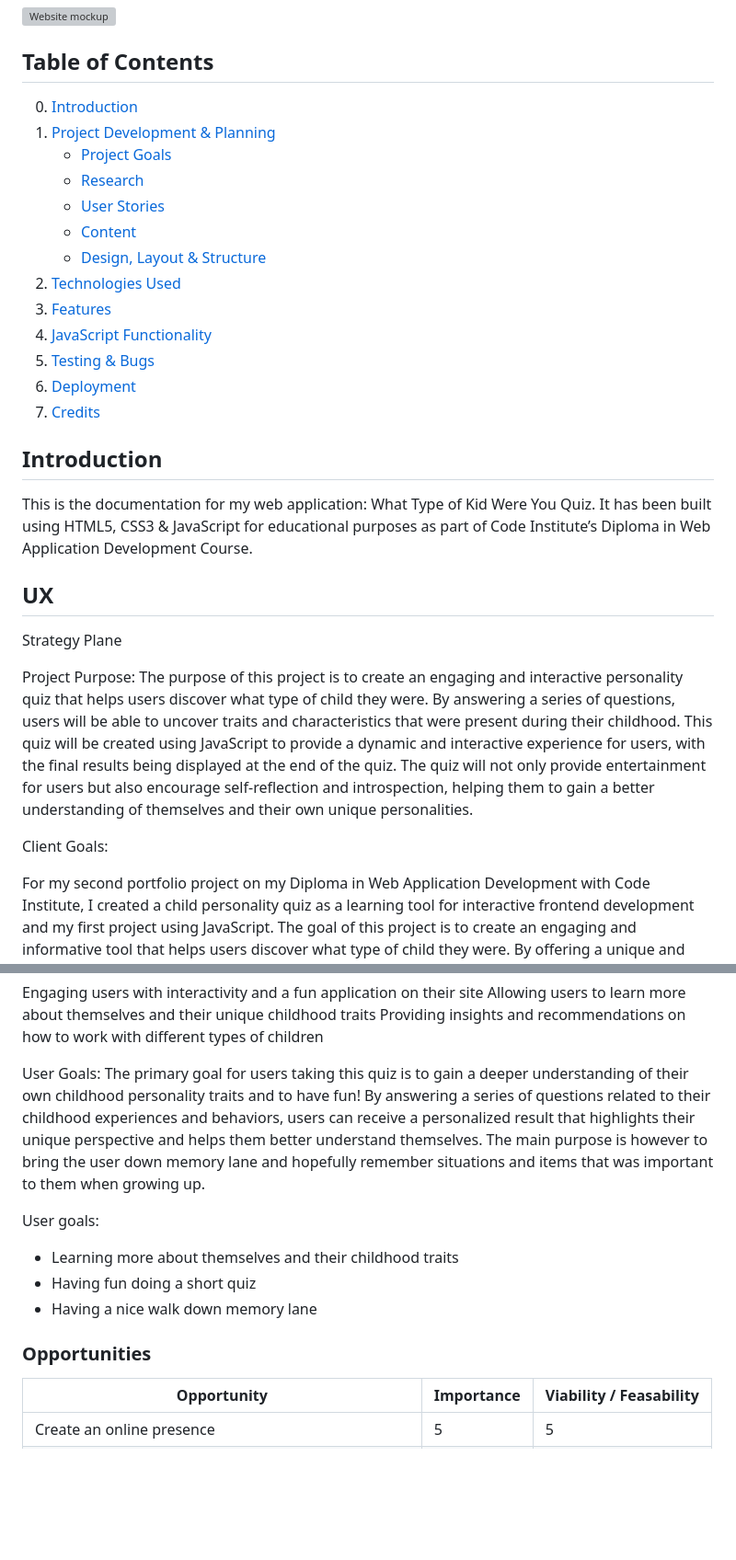
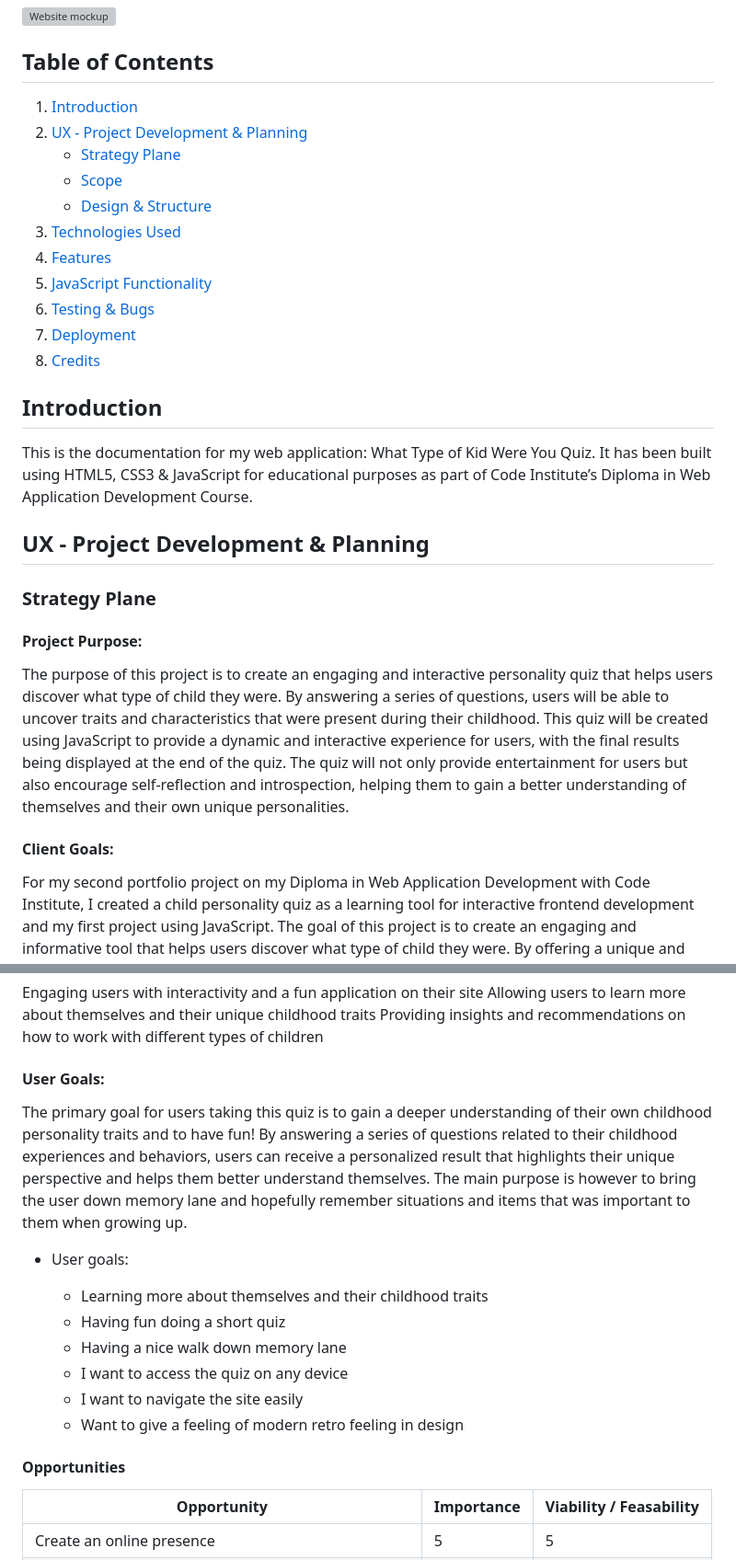
Before and after one commit to christiangoran/child-personality-quiz, a Markdown page: README.md, 2 parts joined by grey strips. Shown: that part at 92% size. Drawn GitHub-style; blank space fills up the shorter version; grey boxes are pictures that could not be loaded.

Commit message:
Add updates to readme structure

```diff
--- a/README.md
+++ b/README.md
@@ -5,32 +5,31 @@ Portfolio Project 2
 
 ## Table of Contents
 
-0. [Introduction](#introduction)
-1. [Project Development & Planning](#project-development--planning)
-    * [Project Goals](#project-goals)
-    * [Research](#research)
-    * [User Stories](#user-stories)
-    * [Content](#content)
-    * [Design, Layout & Structure](#design-layout--structure)
-2. [Technologies Used](#technologies-used)
-3. [Features](#features)
-4. [JavaScript Functionality](#javascript-functionality)
-5. [Testing & Bugs](#testing--bugs)
-6. [Deployment](#deployment)
-7. [Credits](#credits)
+1. [Introduction](#introduction)
+2. [UX - Project Development & Planning](#UX-project-development-planning)
+    * [Strategy Plane](#project-goals)
+    * [Scope](#scope)
+    * [Design & Structure](#design-&-structure)
+3. [Technologies Used](#technologies-used)
+4. [Features](#features)
+5. [JavaScript Functionality](#javascript-functionality)
+6. [Testing & Bugs](#testing--bugs)
+7. [Deployment](#deployment)
+8. [Credits](#credits)
 
 ## Introduction
 
 This is the documentation for my web application: What Type of Kid Were You Quiz. It has been built using HTML5, CSS3 & JavaScript for educational purposes as part of Code Institute’s Diploma in Web Application Development Course.
 
-## UX
-Strategy Plane
+## UX - Project Development & Planning
 
-Project Purpose:
+### Strategy Plane
+
+#### Project Purpose:
 The purpose of this project is to create an engaging and interactive personality quiz that helps users discover what type of child they were. By answering a series of questions, users will be able to uncover traits and characteristics that were present during their childhood. This quiz will be created using JavaScript to provide a dynamic and interactive experience for users, with the final results being displayed at the end of the quiz. The quiz will not only provide entertainment for users but also encourage self-reflection and introspection, helping them to gain a better understanding of themselves and their own unique personalities.
 
 
-Client Goals:
+#### Client Goals:
 
 For my second portfolio project on my Diploma in Web Application Development with Code Institute, I created a child personality quiz as a learning tool for interactive frontend development and my first project using JavaScript. The goal of this project is to create an engaging and informative tool that helps users discover what type of child they were. By offering a unique and personalized experience, the quiz aims to attract a wide range of users and can be used as an engaging element on a larger web site. For education purposes I will treat this project as a real-world application.
 
@@ -40,17 +39,19 @@ Engaging users with interactivity and a fun application on their site
 Allowing users to learn more about themselves and their unique childhood traits
 Providing insights and recommendations on how to work with different types of children
 
-User Goals:
+#### User Goals:
 The primary goal for users taking this quiz is to gain a deeper understanding of their own childhood personality traits and to have fun! By answering a series of questions related to their childhood experiences and behaviors, users can receive a personalized result that highlights their unique perspective and helps them better understand themselves. The main purpose is however to bring the user down memory lane and hopefully remember situations and items that was important to them when growing up.
 
-User goals:
+- User goals:
 
-- Learning more about themselves and their childhood traits
-- Having fun doing a short quiz
-- Having a nice walk down memory lane
+  - Learning more about themselves and their childhood traits
+  - Having fun doing a short quiz
+  - Having a nice walk down memory lane
+  - I want to access the quiz on any device
+  - I want to navigate the site easily
+  - Want to give a feeling of modern retro feeling in design
 
-
-### Opportunities
+#### Opportunities
 
 
 | Opportunity | Importance | Viability / Feasability |
```
Also changed, not shown: other parts of README.md (+4 -7 lines), TESTING.md (+30 -42 lines), assets/wireframes/button-hover.PNG (added), assets/wireframes/favicon.png (added), assets/wireframes/jshint-metrics.png (added), assets/wireframes/name-field-color.PNG (added).
